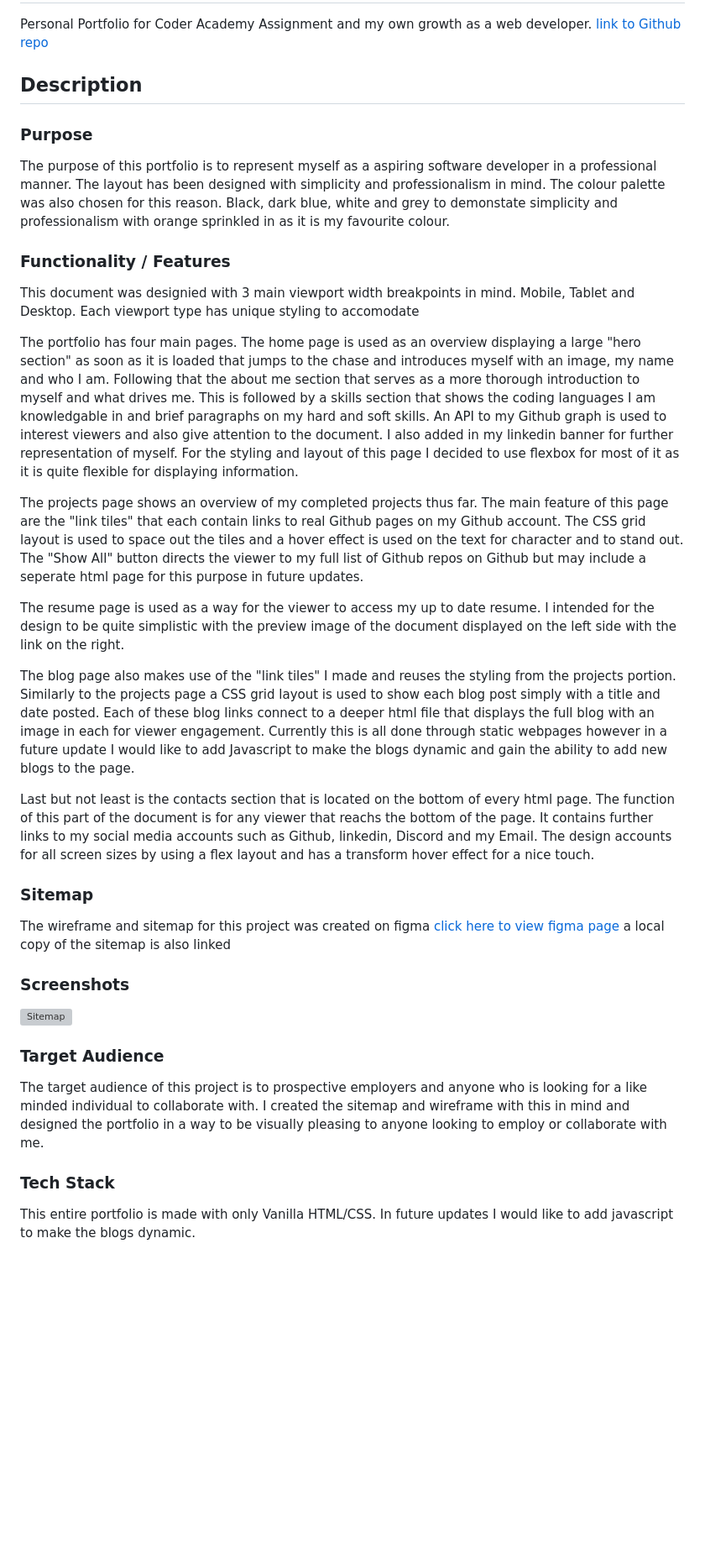
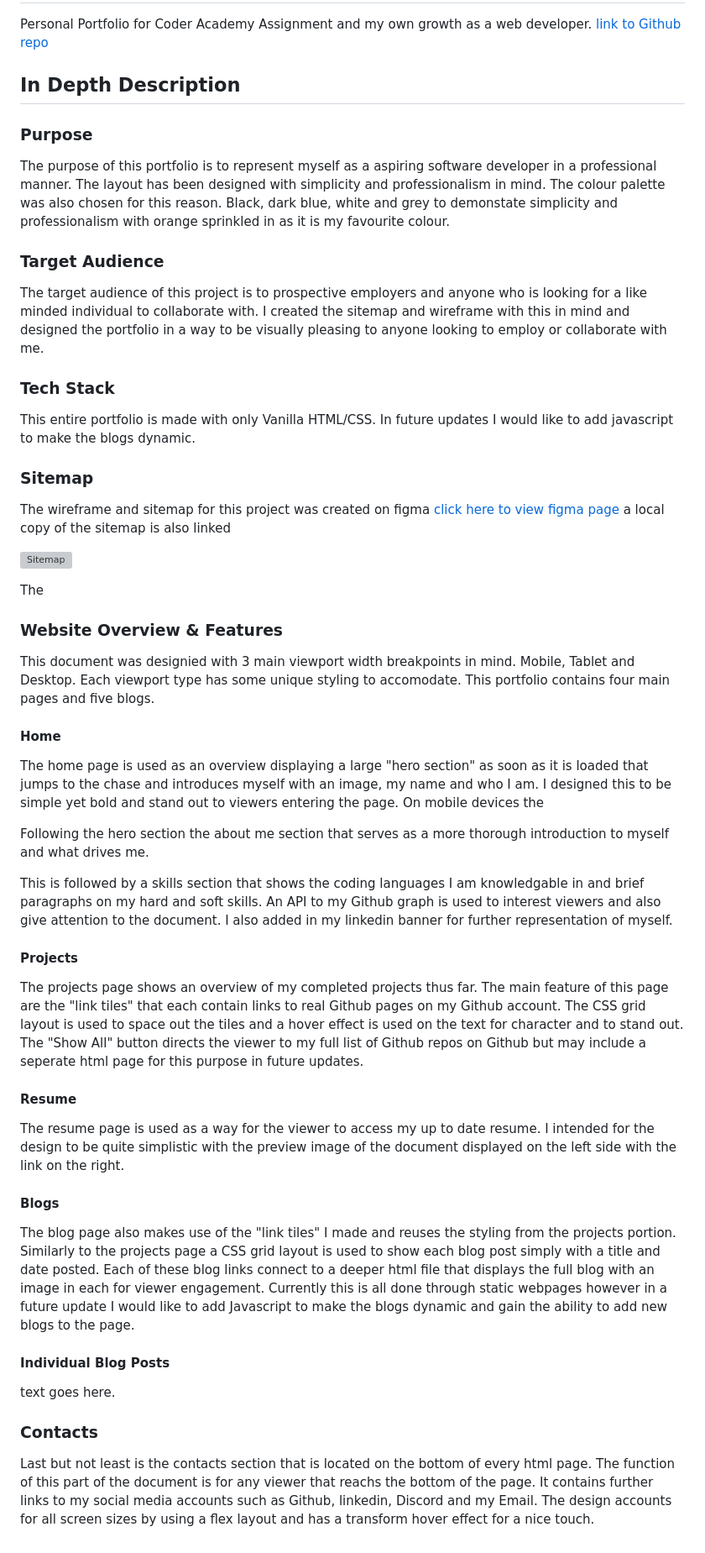
Before and after one commit to Reyleth/T1A2-Portfolio, a Markdown page: README.md, the part around the change. Shown at 84% size. GitHub-like rendering; blank space fills up the shorter version; grey boxes are pictures that could not be loaded.

Commit message:
Update content in README.md

```diff
--- a/README.md
+++ b/README.md
@@ -2,33 +2,11 @@
 
 Personal Portfolio for Coder Academy Assignment and my own growth as a web developer. [link to Github repo](https://github.com/Reyleth/T1A2-Portfolio)
 
-## Description
+## In Depth Description
 
 ### Purpose
 
 The purpose of this portfolio is to represent myself as a aspiring software developer in a professional manner. The layout has been designed with simplicity and professionalism in mind. The colour palette was also chosen for this reason. Black, dark blue, white and grey to demonstate simplicity and professionalism with orange sprinkled in as it is my favourite colour.
-
-### Functionality / Features
-
-This document was designied with 3 main viewport width breakpoints in mind. Mobile, Tablet and Desktop. Each viewport type has unique styling to accomodate
-
-The portfolio has four main pages. The home page is used as an overview displaying a large "hero section" as soon as it is loaded that jumps to the chase and introduces myself with an image, my name and who I am. Following that the about me section that serves as a more thorough introduction to myself and what drives me. This is followed by a skills section that shows the coding languages I am knowledgable in and brief paragraphs on my hard and soft skills. An API to my Github graph is used to interest viewers and also give attention to the document. I also added in my linkedin banner for further representation of myself. For the styling and layout of this page I decided to use flexbox for most of it as it is quite flexible for displaying information.
-
-The projects page shows an overview of my completed projects thus far. The main feature of this page are the "link tiles" that each contain links to real Github pages on my Github account. The CSS grid layout is used to space out the tiles and a hover effect is used on the text for character and to stand out. The "Show All" button directs the viewer to my full list of Github repos on Github but may include a seperate html page for this purpose in future updates.
-
-The resume page is used as a way for the viewer to access my up to date resume. I intended for the design to be quite simplistic with the preview image of the document displayed on the left side with the link on the right.
-
-The blog page also makes use of the "link tiles" I made and reuses the styling from the projects portion. Similarly to the projects page a CSS grid layout is used to show each blog post simply with a title and date posted. Each of these blog links connect to a deeper html file that displays the full blog with an image in each for viewer engagement. Currently this is all done through static webpages however in a future update I would like to add Javascript to make the blogs dynamic and gain the ability to add new blogs to the page.
-
-Last but not least is the contacts section that is located on the bottom of every html page. The function of this part of the document is for any viewer that reachs the bottom of the page. It contains further links to my social media accounts such as Github, linkedin, Discord and my Email. The design accounts for all screen sizes by using a flex layout and has a transform hover effect for a nice touch.
-
-### Sitemap
-
-The wireframe and sitemap for this project was created on figma [click here to view figma page](https://www.figma.com/file/rZXdfGsApolNkm1b2iYUX0/Portfolio-Wireframe?type=whiteboard&node-id=0%3A1&t=HzAj9ajFPSizoi3d-1) a local copy of the sitemap is also linked <!-- insert link here -->
-
-### Screenshots
-
-![Sitemap](./docs/sitemap.png)
 
 ### Target Audience
 
@@ -37,3 +15,60 @@ The target audience of this project is to prospective employers and anyone who i
 ### Tech Stack
 
 This entire portfolio is made with only Vanilla HTML/CSS. In future updates I would like to add javascript to make the blogs dynamic.
+
+### Sitemap
+
+The wireframe and sitemap for this project was created on figma [click here to view figma page](https://www.figma.com/file/rZXdfGsApolNkm1b2iYUX0/Portfolio-Wireframe?type=whiteboard&node-id=0%3A1&t=HzAj9ajFPSizoi3d-1) a local copy of the sitemap is also linked <!-- insert link here -->
+
+![Sitemap](./docs/sitemap.png)
+
+The
+
+
+### Website Overview & Features
+
+This document was designied with 3 main viewport width breakpoints in mind. Mobile, Tablet and Desktop. Each viewport type has some unique styling to accomodate. This portfolio contains four main pages and five blogs.
+
+#### Home
+
+<!-- hero image here -->
+
+The home page is used as an overview displaying a large "hero section" as soon as it is loaded that jumps to the chase and introduces myself with an image, my name and who I am. I designed this to be simple yet bold and stand out to viewers entering the page. On mobile devices the
+
+<!-- about me image here -->
+
+Following the hero section the about me section that serves as a more thorough introduction to myself and what drives me.
+
+<!-- skills image here -->
+
+This is followed by a skills section that shows the coding languages I am knowledgable in and brief paragraphs on my hard and soft skills. An API to my Github graph is used to interest viewers and also give attention to the document. I also added in my linkedin banner for further representation of myself.
+
+#### Projects
+
+<!-- projects image here -->
+
+The projects page shows an overview of my completed projects thus far. The main feature of this page are the "link tiles" that each contain links to real Github pages on my Github account. The CSS grid layout is used to space out the tiles and a hover effect is used on the text for character and to stand out. The "Show All" button directs the viewer to my full list of Github repos on Github but may include a seperate html page for this purpose in future updates.
+
+#### Resume
+
+<!-- resume image here -->
+
+The resume page is used as a way for the viewer to access my up to date resume. I intended for the design to be quite simplistic with the preview image of the document displayed on the left side with the link on the right.
+
+#### Blogs
+
+<!-- blogs image here -->
+
+The blog page also makes use of the "link tiles" I made and reuses the styling from the projects portion. Similarly to the projects page a CSS grid layout is used to show each blog post simply with a title and date posted. Each of these blog links connect to a deeper html file that displays the full blog with an image in each for viewer engagement. Currently this is all done through static webpages however in a future update I would like to add Javascript to make the blogs dynamic and gain the ability to add new blogs to the page.
+
+#### Individual Blog Posts
+
+<!-- image here -->
+
+text goes here.
+
+### Contacts
+
+<!-- contacts image here -->
+
+Last but not least is the contacts section that is located on the bottom of every html page. The function of this part of the document is for any viewer that reachs the bottom of the page. It contains further links to my social media accounts such as Github, linkedin, Discord and my Email. The design accounts for all screen sizes by using a flex layout and has a transform hover effect for a nice touch.
```
